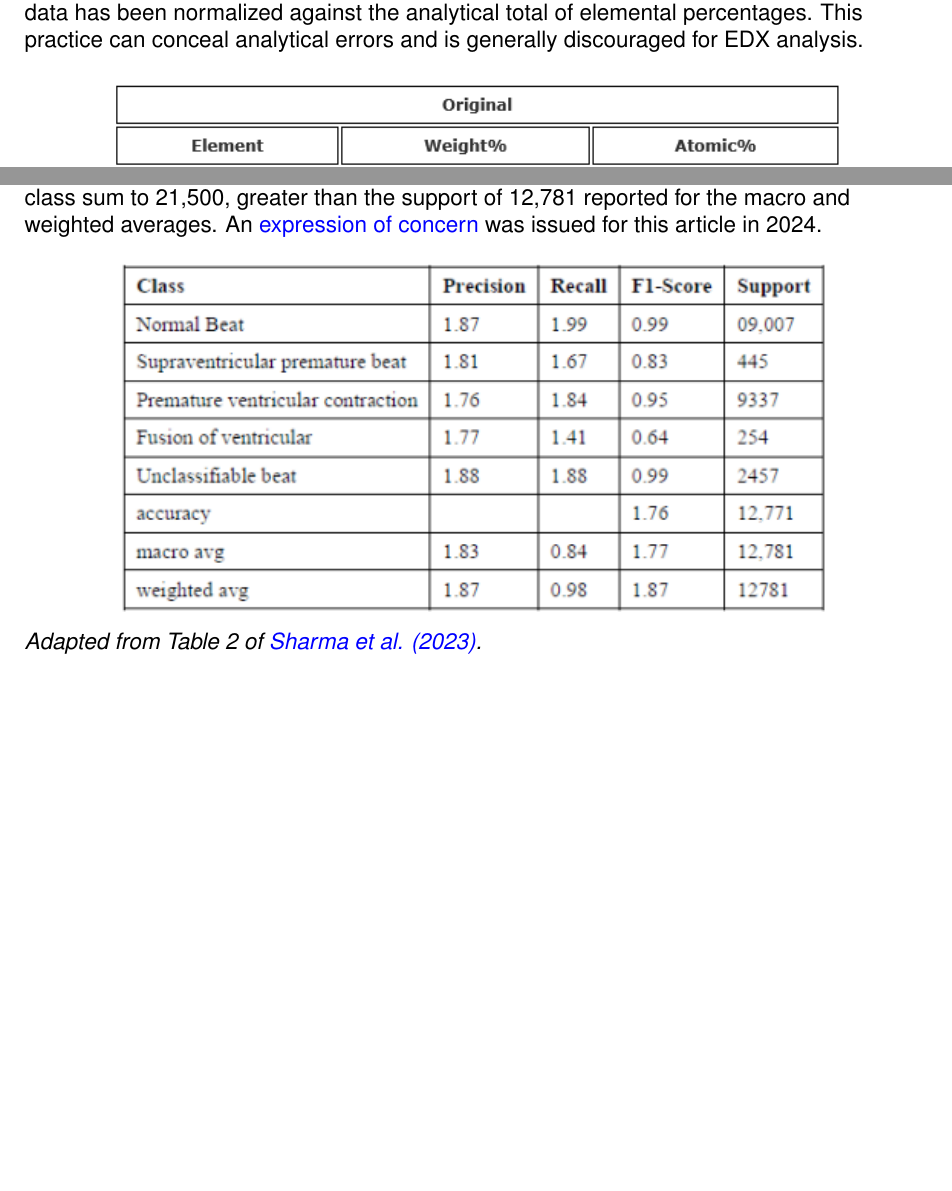
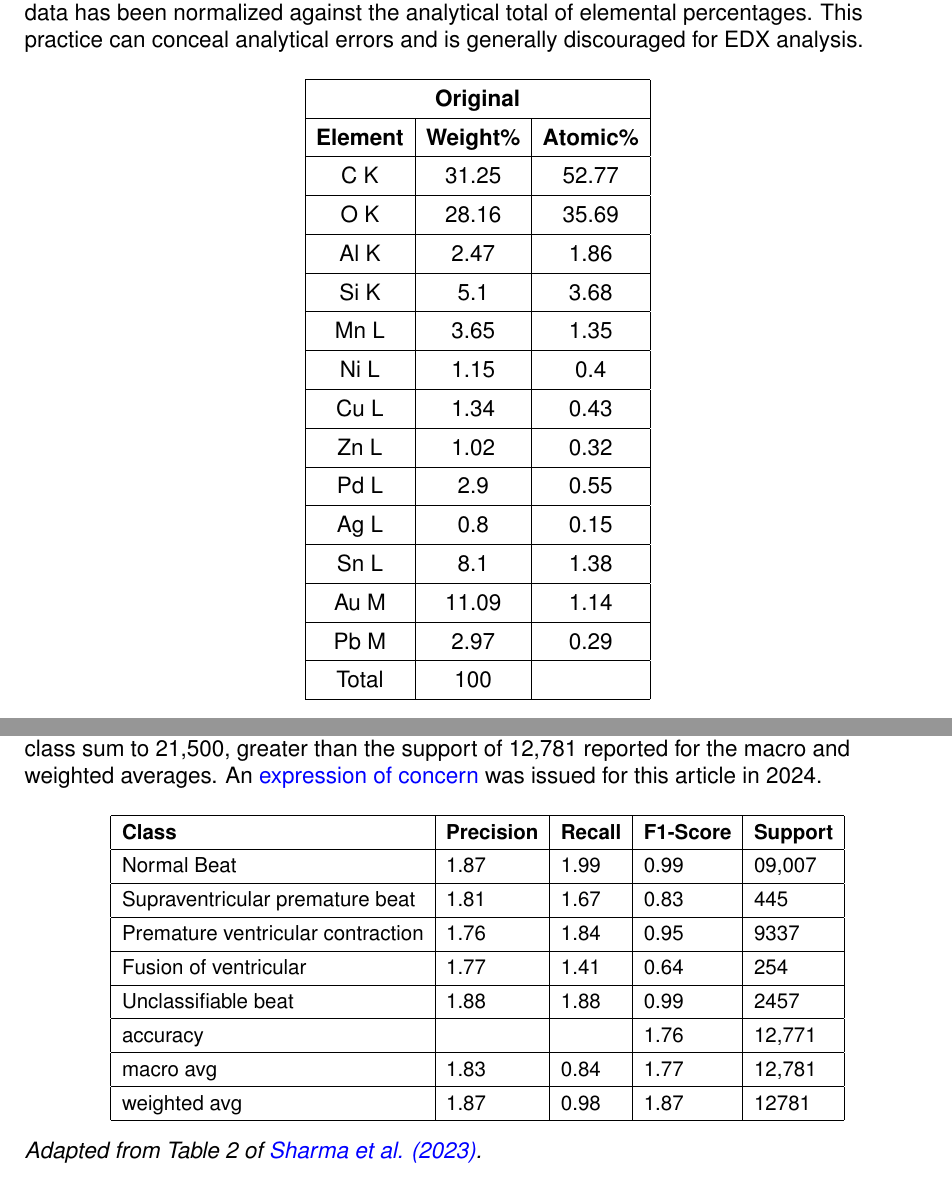
Before and after one commit to oAGoulart/cosig, a LaTeX document (tex/cosig_full.tex, which reads tex/elemental_composition.tex, tex/multiclass_classifiers.tex): two parts of pages 105 and 129 of 141, joined at a grey line, cut so that both start at the same text, the shorter picture padded with empty space. Compiled offline with pdfLaTeX.

Commit message:
Convert bitmaps of tables to real tables or PDFs

```diff
--- a/tex/elemental_composition.tex
+++ b/tex/elemental_composition.tex
@@ -92,3 +92,29 @@ In summary, elemental composition percentages that do not sum to 100\% but are o
 
 \href{https://doi.org/10.1080/10962247.2020.1813836}{Annamalai and Gurumurthy (2021)} report using EDX to quantify the elemental composition of electronic waste. In Table 4, the elemental weight percentages they report are entirely consistent with the elemental atomic percentages they report. There are no major issues with this analysis. However, the totals do add to up exactly 100\%, which suggests that this data has been normalized against the analytical total of elemental percentages. This practice can conceal analytical errors and is generally discouraged for EDX analysis.
 
+\bgroup
+\begin{table}[h!tbp]
+\def\arraystretch{1.4}
+\centering
+\begin{tabular}{|ccc|}
+\hline
+\multicolumn{3}{|c|}{\textbf{Original}}                                                           \\ \hline
+\multicolumn{1}{|c|}{\textbf{Element}} & \multicolumn{1}{c|}{\textbf{Weight\%}} & \textbf{Atomic\%} \\ \hline
+\multicolumn{1}{|c|}{C K}              & \multicolumn{1}{c|}{31.25}            & 52.77            \\ \hline
+\multicolumn{1}{|c|}{O K}              & \multicolumn{1}{c|}{28.16}            & 35.69            \\ \hline
+\multicolumn{1}{|c|}{Al K}             & \multicolumn{1}{c|}{2.47}             & 1.86             \\ \hline
+\multicolumn{1}{|c|}{Si K}             & \multicolumn{1}{c|}{5.1}              & 3.68             \\ \hline
+\multicolumn{1}{|c|}{Mn L}             & \multicolumn{1}{c|}{3.65}             & 1.35             \\ \hline
+\multicolumn{1}{|c|}{Ni L}             & \multicolumn{1}{c|}{1.15}             & 0.4              \\ \hline
+\multicolumn{1}{|c|}{Cu L}             & \multicolumn{1}{c|}{1.34}             & 0.43             \\ \hline
+\multicolumn{1}{|c|}{Zn L}             & \multicolumn{1}{c|}{1.02}             & 0.32             \\ \hline
+\multicolumn{1}{|c|}{Pd L}             & \multicolumn{1}{c|}{2.9}              & 0.55             \\ \hline
+\multicolumn{1}{|c|}{Ag L}             & \multicolumn{1}{c|}{0.8}              & 0.15             \\ \hline
+\multicolumn{1}{|c|}{Sn L}             & \multicolumn{1}{c|}{8.1}              & 1.38             \\ \hline
+\multicolumn{1}{|c|}{Au M}             & \multicolumn{1}{c|}{11.09}            & 1.14             \\ \hline
+\multicolumn{1}{|c|}{Pb M}             & \multicolumn{1}{c|}{2.97}             & 0.29             \\ \hline
+\multicolumn{1}{|c|}{Total}            & \multicolumn{1}{c|}{100}              &                  \\ \hline
+\end{tabular}
+\caption*{An elemental composition table with no major detectable issues. Adapted from Table 4 of \href{https://doi.org/10.1080/10962247.2020.1813836}{Annamalai and Gurumurthy (2021)}.}
+\end{table}
+\egroup
--- a/tex/multiclass_classifiers.tex
+++ b/tex/multiclass_classifiers.tex
@@ -108,11 +108,26 @@ weighted avg       0.64      0.50      0.51         6
 \href{https://doi.org/10.1109/IC3I59117.2023.10397896}{Sharma et al. (2023)} report on models for predicting disease. At many points throughout the text, the authors report values for evaluation metrics that are not possible, such as when they claim that a model ``excels with an f1
 score of 0.11 and an accuracy of 1.76'' (accuracy cannot be greater than 1.0). Table 2 reports the results for a classifier designed to assign heartbeat rhythms one of five classes. Several values for precision, recall, F1 score and the averages thereof are greater than 1.0, also impossible. Further, the support values for each class sum to 21,500, greater than the support of 12,781 reported for the macro and weighted averages. An \href{https://doi.org/10.1109/IC3I59117.2023.10703725}{expression of concern} was issued for this article in 2024.
 
-\begin{figure}[h!tbp]
-    \centering
-    \includegraphics[width=0.8\textwidth]{img/multiclass_classifiers/sharma_et_al_table_2.png}
-    \caption*{Adapted from Table 2 of \href{https://doi.org/10.1109/IC3I59117.2023.10397896}{Sharma et al. (2023)}.}
-\end{figure}
+\bgroup
+\def\arraystretch{1.3}
+\begin{table}[h!tbp]
+\centering
+\small
+\begin{tabular}{|l|l|l|l|l|}
+\hline
+\textbf{Class} & \textbf{Precision} & \textbf{Recall} & \textbf{F1-Score} & \textbf{Support} \\ \hline
+Normal Beat                       & 1.87 & 1.99 & 0.99 & 09,007 \\ \hline
+Supraventricular premature beat   & 1.81 & 1.67 & 0.83 & 445    \\ \hline
+Premature ventricular contraction & 1.76 & 1.84 & 0.95 & 9337   \\ \hline
+Fusion of ventricular             & 1.77 & 1.41 & 0.64 & 254    \\ \hline
+Unclassifiable beat               & 1.88 & 1.88 & 0.99 & 2457   \\ \hline
+accuracy                          &      &      & 1.76 & 12,771 \\ \hline
+macro avg                         & 1.83 & 0.84 & 1.77 & 12,781 \\ \hline
+weighted avg                      & 1.87 & 0.98 & 1.87 & 12781  \\ \hline
+\end{tabular}
+\caption*{Adapted from Table 2 of \href{https://doi.org/10.1109/IC3I59117.2023.10397896}{Sharma et al. (2023)}.}
+\end{table}
+\egroup
 
 \subsection*{Additional resources}
 
```
Also changed, not shown: tex/formulaic.tex (+20 -4 lines), tex/plagiarism.tex (+2 -1 lines), img/elemental_composition/annamalai_gurumurthy_table_4.png (deleted), img/formulaic/tadpole-template.png (deleted), img/multiclass_classifiers/sharma_et_al_table_2.png (deleted), img/plagiarism/image-1697289264849.png (deleted), img/plagiarism/sadvakassova_klimova.pdf (added), tex/elemental_composition.tex (5 more changed lines).
